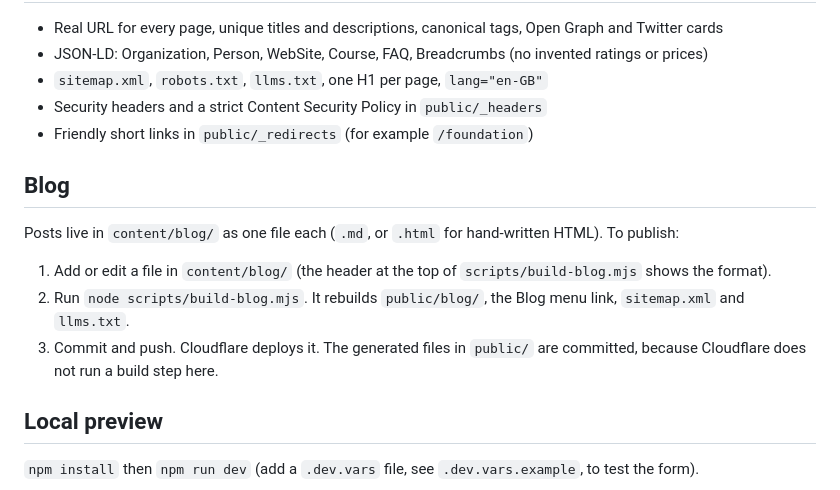
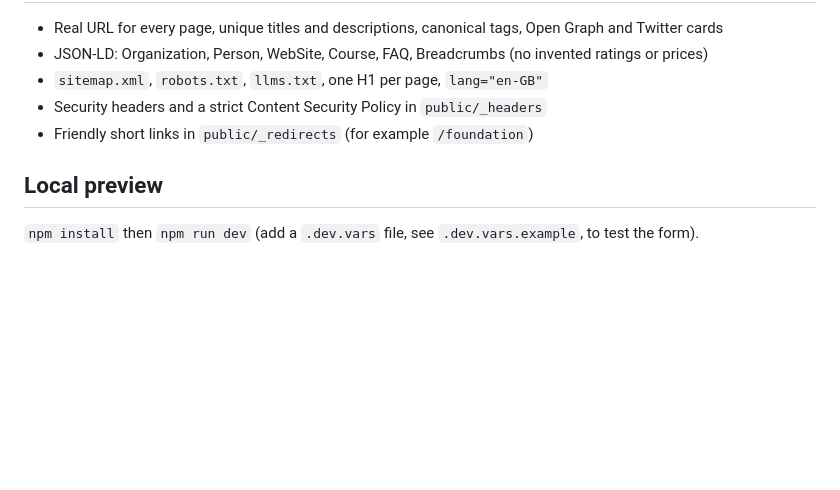
Before and after one commit to MindsetMarcus/icanthinking-site, a Markdown page: README.md, the part around the change. Drawn GitHub-style; blank space fills up the shorter version.

```diff
--- a/README.md
+++ b/README.md
@@ -68,12 +68,5 @@ It refuses to run while placeholders remain. When it passes it removes the noind
 - Security headers and a strict Content Security Policy in `public/_headers`
 - Friendly short links in `public/_redirects` (for example `/foundation`)
 
-## Blog
-Posts live in `content/blog/` as one file each (`.md`, or `.html` for hand-written HTML). To publish:
-1. Add or edit a file in `content/blog/` (the header at the top of `scripts/build-blog.mjs` shows the format).
-2. Run `node scripts/build-blog.mjs`. It rebuilds `public/blog/`, the Blog menu link, `sitemap.xml` and `llms.txt`.
-3. Commit and push. Cloudflare deploys it.
-The generated files in `public/` are committed, because Cloudflare does not run a build step here.
-
 ## Local preview
 `npm install` then `npm run dev` (add a `.dev.vars` file, see `.dev.vars.example`, to test the form).
```
